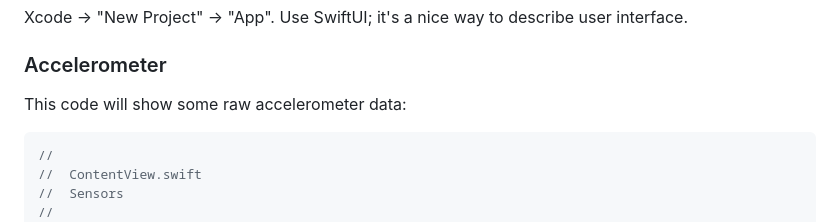
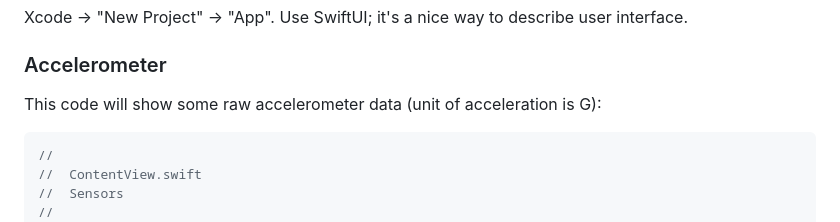
Before and after one commit to alexandershov/IdeaProjects, a Markdown page: learning/ios/sensors.md, the part around the change. GitHub-like rendering.

Commit message:
ios: describe unit of acceleration

````diff
--- a/learning/ios/sensors.md
+++ b/learning/ios/sensors.md
@@ -8,7 +8,7 @@ Use SwiftUI; it's a nice way to describe user interface.
 
 ### Accelerometer
 
-This code will show some raw accelerometer data:
+This code will show some raw accelerometer data (unit of acceleration is G):
 ```swift
 //
 //  ContentView.swift
````
